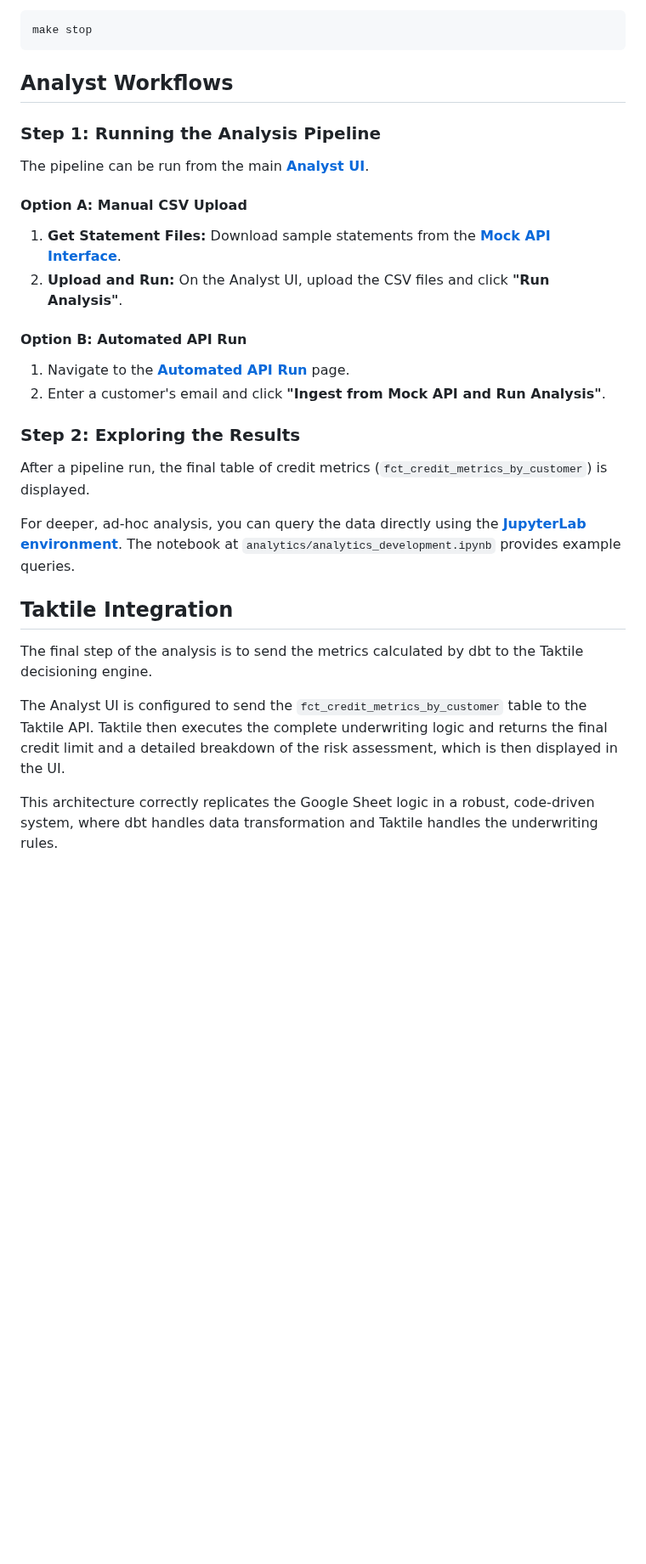
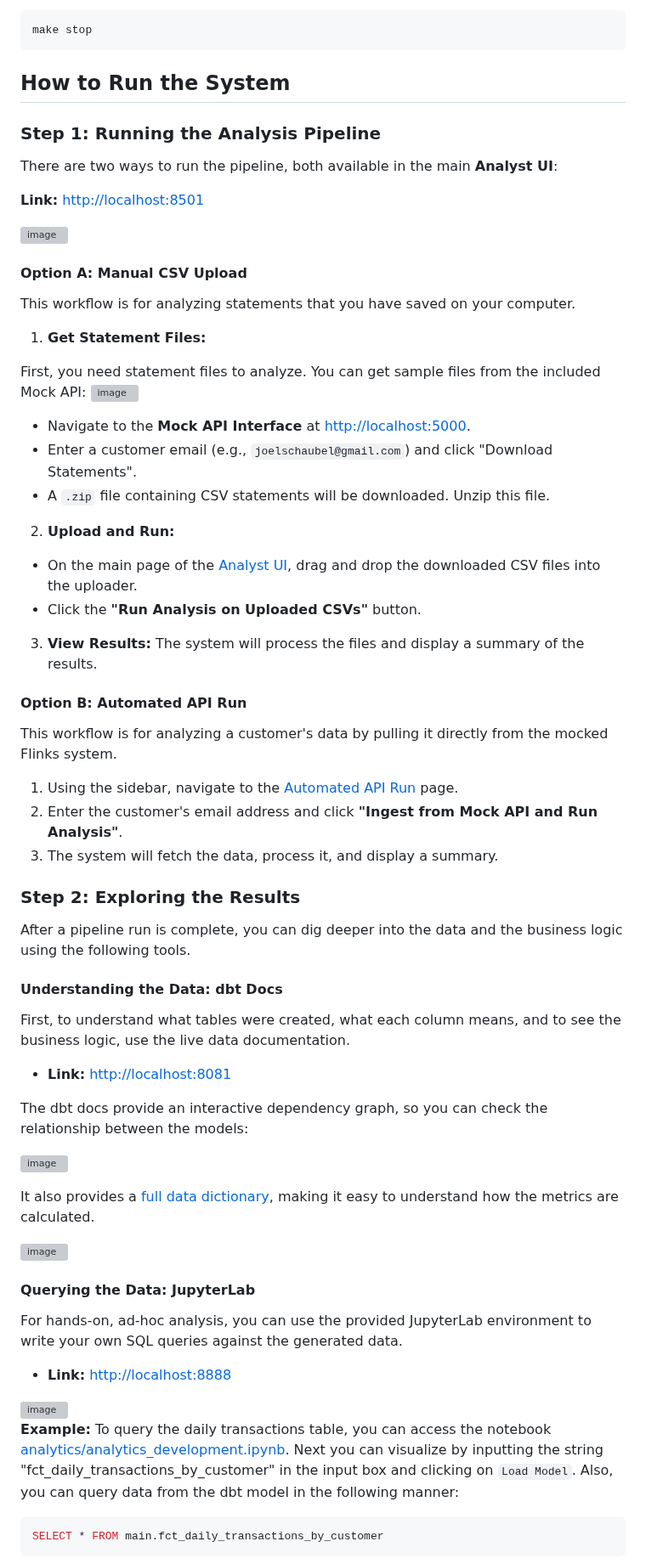
Before and after one commit to thiagorlopes/keep, a Markdown page: README.md, the part around one of its changes. Shown at 85% size. Rendered like a GitHub page; blank space fills up the shorter version; grey boxes are pictures that could not be loaded.

````diff
--- a/README.md
+++ b/README.md
@@ -50,27 +50,60 @@ This command starts all services. To stop the application, run:
 ```bash
 make stop
 ```
-## Analyst Workflows
+## How to Run the System
+### Step 1: Running the Analysis Pipeline
+There are two ways to run the pipeline, both available in the main **Analyst UI**:
 
-### Step 1: Running the Analysis Pipeline
-The pipeline can be run from the main **[Analyst UI](http://localhost:8501)**.
+**Link:** [http://localhost:8501](http://localhost:8501)
+
+<img width="800" alt="image" src="https://github.com/user-attachments/assets/423fbfb3-1d92-4efb-bdb7-e06cd3703808" />
 
 #### Option A: Manual CSV Upload
-1.  **Get Statement Files:** Download sample statements from the **[Mock API Interface](http://localhost:5000)**.
-2.  **Upload and Run:** On the Analyst UI, upload the CSV files and click **"Run Analysis"**.
+This workflow is for analyzing statements that you have saved on your computer.
+
+1.  **Get Statement Files:**
+
+First, you need statement files to analyze. You can get sample files from the included Mock API:
+<img width="800" alt="image" src="https://github.com/user-attachments/assets/f1989932-d172-4ef4-ae08-32bcfbec1a7c" />
+*   Navigate to the **Mock API Interface** at [http://localhost:5000](http://localhost:5000).
+*   Enter a customer email (e.g., `joelschaubel@gmail.com`) and click "Download Statements".
+*   A `.zip` file containing CSV statements will be downloaded. Unzip this file.
+
+2.  **Upload and Run:**
+*   On the main page of the [Analyst UI](http://localhost:8501), drag and drop the downloaded CSV files into the uploader.
+*   Click the **"Run Analysis on Uploaded CSVs"** button.
+3.  **View Results:** The system will process the files and display a summary of the results.
 
 #### Option B: Automated API Run
-1.  Navigate to the **[Automated API Run](http://localhost:8501/Automated_API_Run)** page.
-2.  Enter a customer's email and click **"Ingest from Mock API and Run Analysis"**.
+This workflow is for analyzing a customer's data by pulling it directly from the mocked Flinks system.
+1.  Using the sidebar, navigate to the [Automated API Run](http://localhost:8501/Automated_API_Run) page.
+2.  Enter the customer's email address and click **"Ingest from Mock API and Run Analysis"**.
+3.  The system will fetch the data, process it, and display a summary.
 
 ### Step 2: Exploring the Results
-After a pipeline run, the final table of credit metrics (`fct_credit_metrics_by_customer`) is displayed.
+After a pipeline run is complete, you can dig deeper into the data and the business logic using the following tools.
 
-For deeper, ad-hoc analysis, you can query the data directly using the **[JupyterLab environment](http://localhost:8888)**. The notebook at `analytics/analytics_development.ipynb` provides example queries.
+#### Understanding the Data: dbt Docs
+First, to understand what tables were created, what each column means, and to see the business logic, use the live data documentation.
+*   **Link:** [http://localhost:8081](http://localhost:8081)
 
-## Taktile Integration
-The final step of the analysis is to send the metrics calculated by dbt to the Taktile decisioning engine.
+The dbt docs provide an interactive dependency graph, so you can check the relationship between the models:
 
-The Analyst UI is configured to send the `fct_credit_metrics_by_customer` table to the Taktile API. Taktile then executes the complete underwriting logic and returns the final credit limit and a detailed breakdown of the risk assessment, which is then displayed in the UI.
+![image](https://github.com/user-attachments/assets/a21e5a9a-9f54-4c86-9354-d46de09fc657)
 
-This architecture correctly replicates the Google Sheet logic in a robust, code-driven system, where dbt handles data transformation and Taktile handles the underwriting rules.
+It also provides a [full data dictionary](http://localhost:8081/#!/model/model.customer_transactions.all_transactions_by_customer), making it easy to understand how the metrics are calculated.
+
+<img width="800" alt="image" src="https://github.com/user-attachments/assets/dd6e0cc0-4bbe-4b70-b137-5c522a2f7cb1" />
+
+#### Querying the Data: JupyterLab
+For hands-on, ad-hoc analysis, you can use the provided JupyterLab environment to write your own SQL queries against the generated data.
+*   **Link:** [http://localhost:8888](http://localhost:8888)
+
+<img width="1250" alt="image" src="https://github.com/user-attachments/assets/8868ac45-b3d6-4393-acff-bf0e1a26a393" />
+
+**Example:** To query the daily transactions table, you can access the notebook [analytics/analytics_development.ipynb](http://localhost:8888/lab/tree/analytics/analytics_development.ipynb). Next you can visualize by inputting the string "fct_daily_transactions_by_customer" in the input box and clicking on `Load Model`. Also, you can query data from the dbt model in the following manner:
+
+```sql
+SELECT * FROM main.fct_daily_transactions_by_customer
+```
+
````
Also changed, not shown: other parts of README.md (+25 -1 lines).
